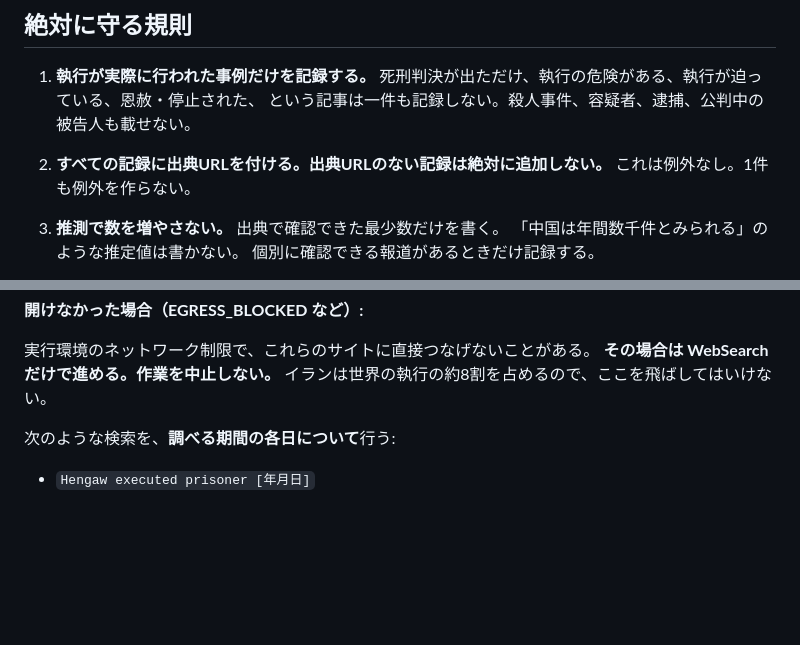
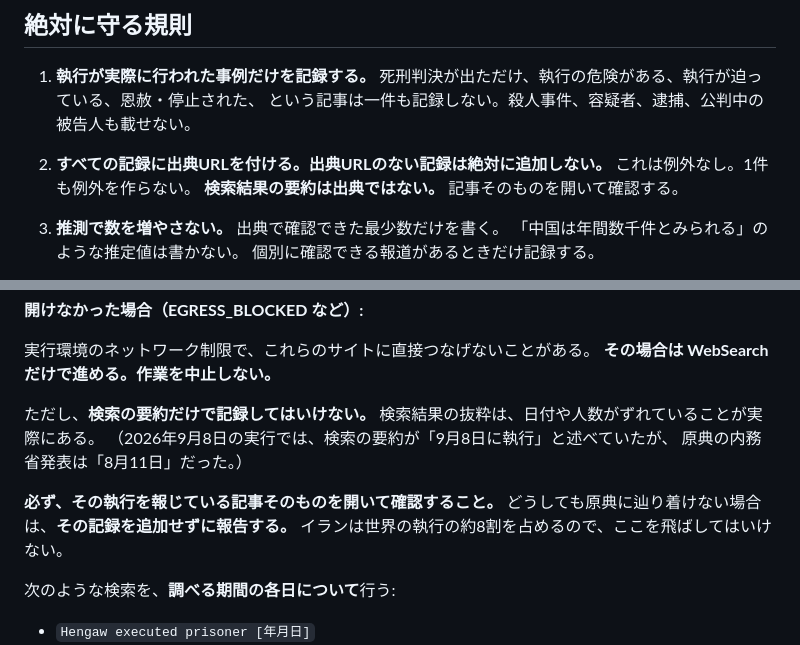
Before and after one commit to ohashinatsuki/shikei-kiroku, a Markdown page: 毎日の更新手順.md, 2 parts joined by grey strips. Drawn GitHub-style; blank space fills up the shorter version.

Commit message:
手順書: 検索の要約だけで記録しないことを明記
クラウド実行環境の許可リストに出典9サイトを登録し、原典に
直接アクセスできるようになった。あわせて、検索結果の抜粋は
出典として扱わず、記事そのものを開いて確認する旨を明記した。
実際に日付が食い違った例（9月8日 対 8月11日）も書き添えた。

Co-Authored-By: Claude Opus 5 (1M context) <noreply@anthropic.com>
Claude-Session: https://claude.ai/code/session_01S17efC84jXyxFtmnegmpH5

```diff
--- a/毎日の更新手順.md
+++ b/毎日の更新手順.md
@@ -20,6 +20,7 @@
 
 2. **すべての記録に出典URLを付ける。出典URLのない記録は絶対に追加しない。**
    これは例外なし。1件も例外を作らない。
+   **検索結果の要約は出典ではない。** 記事そのものを開いて確認する。
 
 3. **推測で数を増やさない。** 出典で確認できた最少数だけを書く。
    「中国は年間数千件とみられる」のような推定値は書かない。
@@ -79,6 +80,14 @@
 
 実行環境のネットワーク制限で、これらのサイトに直接つなげないことがある。
 **その場合は WebSearch だけで進める。作業を中止しない。**
+
+ただし、**検索の要約だけで記録してはいけない。**
+検索結果の抜粋は、日付や人数がずれていることが実際にある。
+（2026年9月8日の実行では、検索の要約が「9月8日に執行」と述べていたが、
+原典の内務省発表は「8月11日」だった。）
+
+**必ず、その執行を報じている記事そのものを開いて確認すること。**
+どうしても原典に辿り着けない場合は、**その記録を追加せずに報告する。**
 イランは世界の執行の約8割を占めるので、ここを飛ばしてはいけない。
 
 次のような検索を、**調べる期間の各日について**行う:
```
